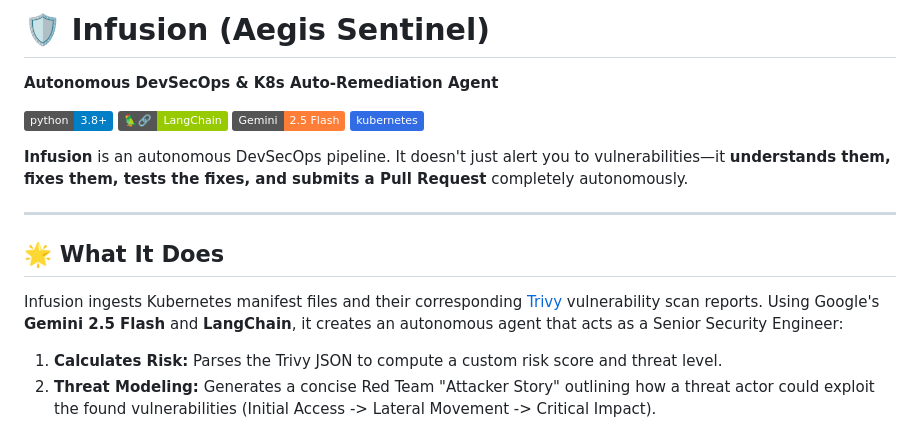
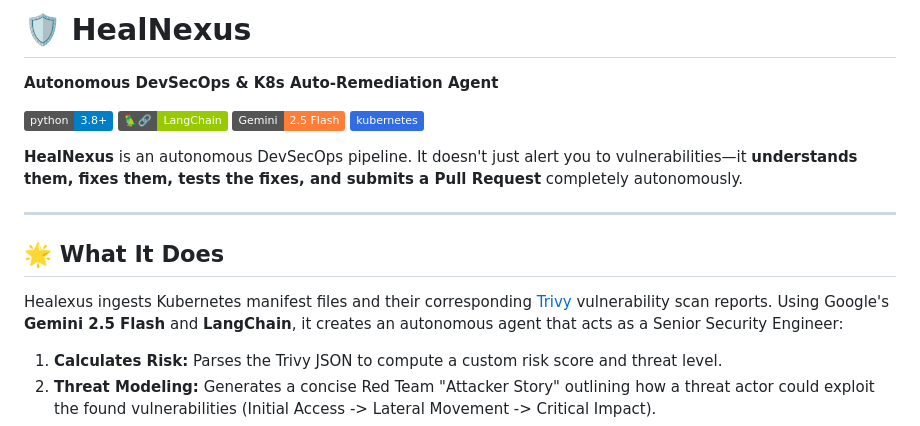
Before and after one commit to notjivi/infusion, a Markdown page: README.md, the part around the change. GitHub-like rendering; badges without logos.

```diff
--- a/README.md
+++ b/README.md
@@ -1,4 +1,4 @@
-# 🛡️ Infusion (Aegis Sentinel)
+# 🛡️ HealNexus
 **Autonomous DevSecOps & K8s Auto-Remediation Agent**
 
 [![Python 3.8+](https://img.shields.io/badge/python-3.8+-blue.svg)](https://www.python.org/downloads/)
@@ -6,13 +6,13 @@
 [![Gemini](https://img.shields.io/badge/Gemini-2.5_Flash-orange)](https://deepmind.google/technologies/gemini/)
 [![Kubernetes](https://img.shields.io/badge/kubernetes-%23326ce5.svg?logo=kubernetes&logoColor=white)](https://kubernetes.io/)
 
-**Infusion** is an autonomous DevSecOps pipeline. It doesn't just alert you to vulnerabilities—it **understands them, fixes them, tests the fixes, and submits a Pull Request** completely autonomously.
+**HealNexus** is an autonomous DevSecOps pipeline. It doesn't just alert you to vulnerabilities—it **understands them, fixes them, tests the fixes, and submits a Pull Request** completely autonomously.
 
 ---
 
 ## 🌟 What It Does
 
-Infusion ingests Kubernetes manifest files and their corresponding [Trivy](https://trivy.dev/) vulnerability scan reports. Using Google's **Gemini 2.5 Flash** and **LangChain**, it creates an autonomous agent that acts as a Senior Security Engineer:
+Healexus ingests Kubernetes manifest files and their corresponding [Trivy](https://trivy.dev/) vulnerability scan reports. Using Google's **Gemini 2.5 Flash** and **LangChain**, it creates an autonomous agent that acts as a Senior Security Engineer:
 
 1. **Calculates Risk:** Parses the Trivy JSON to compute a custom risk score and threat level.
 2. **Threat Modeling:** Generates a concise Red Team "Attacker Story" outlining how a threat actor could exploit the found vulnerabilities (Initial Access -> Lateral Movement -> Critical Impact).
```
